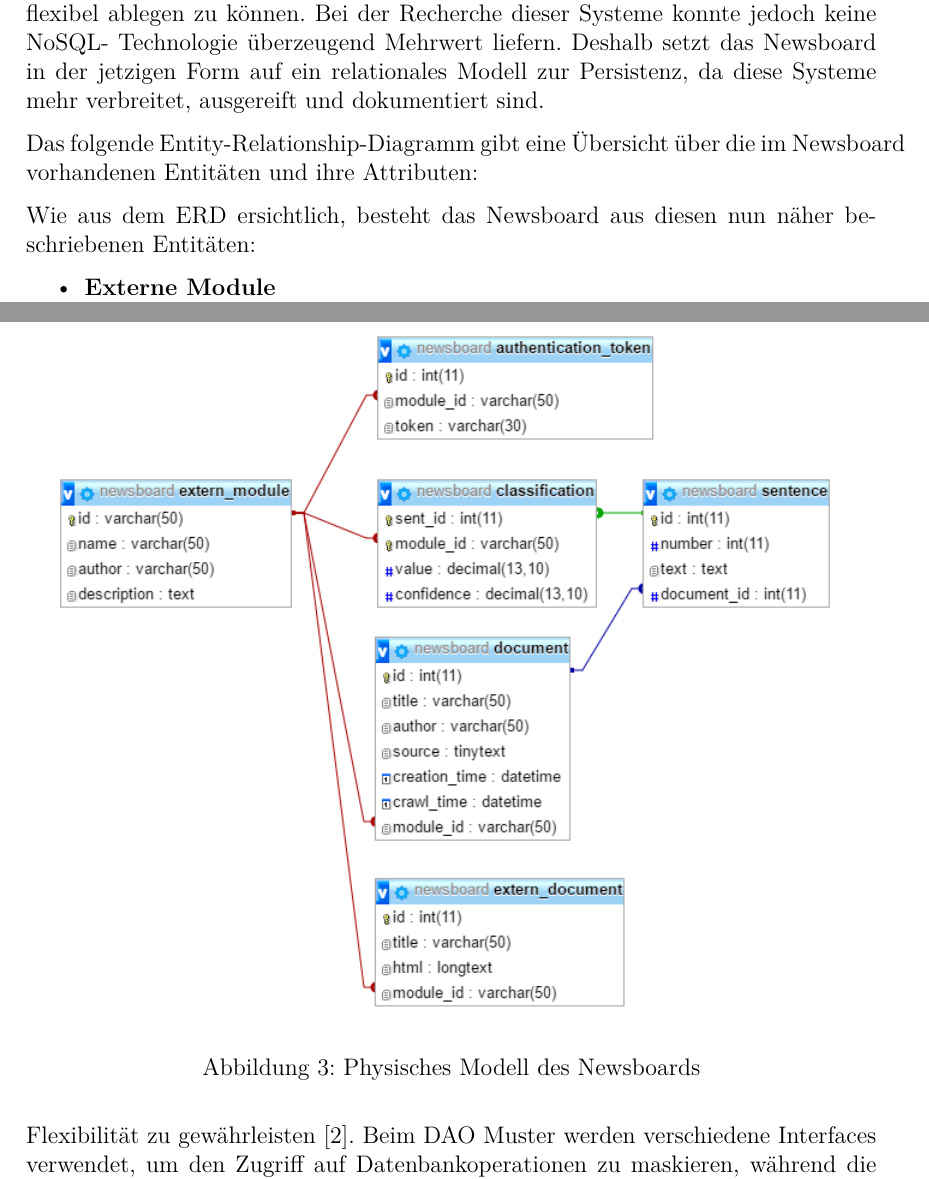
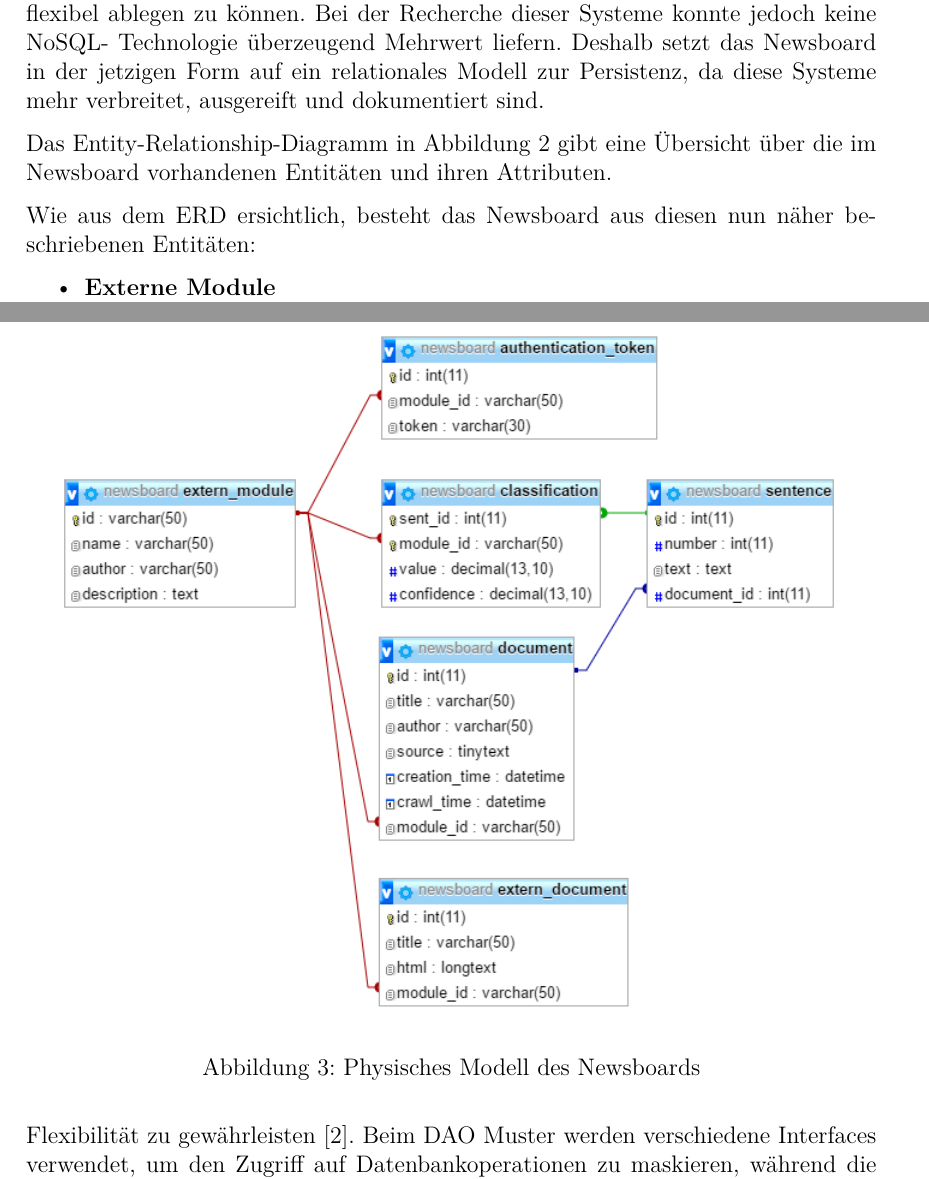
Before and after one commit to mrm1st3r/fh-newsboard, a LaTeX document (doc/paper.tex, which reads doc/content/concept.tex, doc/content/implementation.tex): two parts of pages 4 and 8 of 12, joined at a grey line, cut so that both start at the same text. Compiled offline with pdfLaTeX.

Commit message:
Fixed typo.

```diff
--- a/doc/content/concept.tex
+++ b/doc/content/concept.tex
@@ -24,8 +24,8 @@ Technologie überzeugend Mehrwert liefern. Deshalb setzt das Newsboard in der je
 auf ein relationales Modell zur Persistenz, da diese Systeme mehr
 verbreitet, ausgereift und dokumentiert sind.
 
-Das folgende Entity-Relationship-Diagramm gibt eine Übersicht über die im Newsboard
-vorhandenen Entitäten und ihre Attributen:
+Das Entity-Relationship-Diagramm in Abbildung \ref{erd} gibt eine Übersicht über die im Newsboard
+vorhandenen Entitäten und ihren Attributen.
 
 \begin{figure}[h]
 	\centering
--- a/doc/content/implementation.tex
+++ b/doc/content/implementation.tex
@@ -35,8 +35,8 @@ Newsboard eingesetzt zu werden. Basierend auf dem vom ERD beschriebenen Modell
 \begin{figure}[h]
 	\centering
 	\includegraphics[scale=0.8]{content/physical-model.png}
+	\caption{Physisches Modell des Newsboards}
 	\label{physical_model}
-	\caption{Physisches Modell des Newsboards}
 \end{figure}
 
 Das Modell wird in der Schnittstelle über acht Klassen abgebildet (Abb. \ref{uml_model}).
```
Also changed, not shown: doc/content/concept.tex (2 more changed lines), doc/content/implementation.tex (2 more changed lines).
